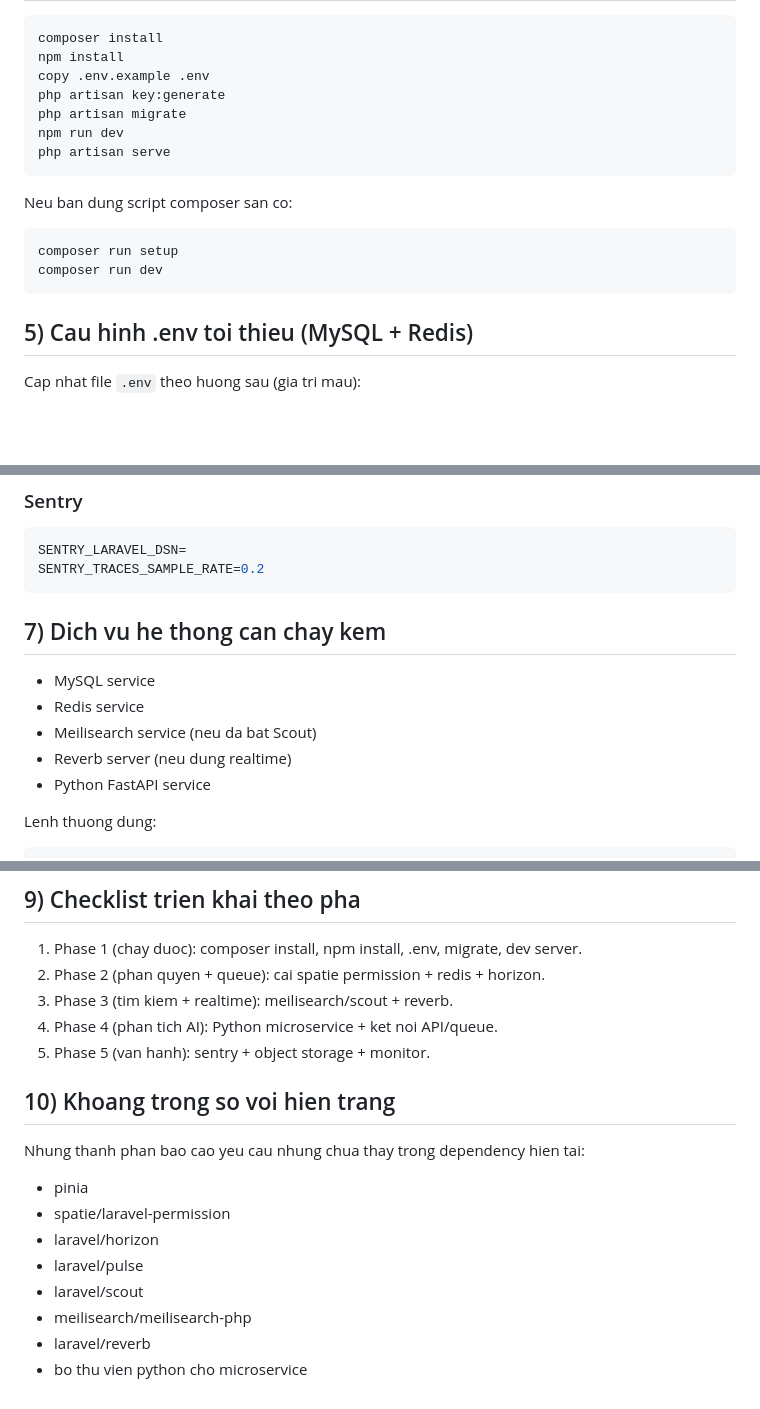
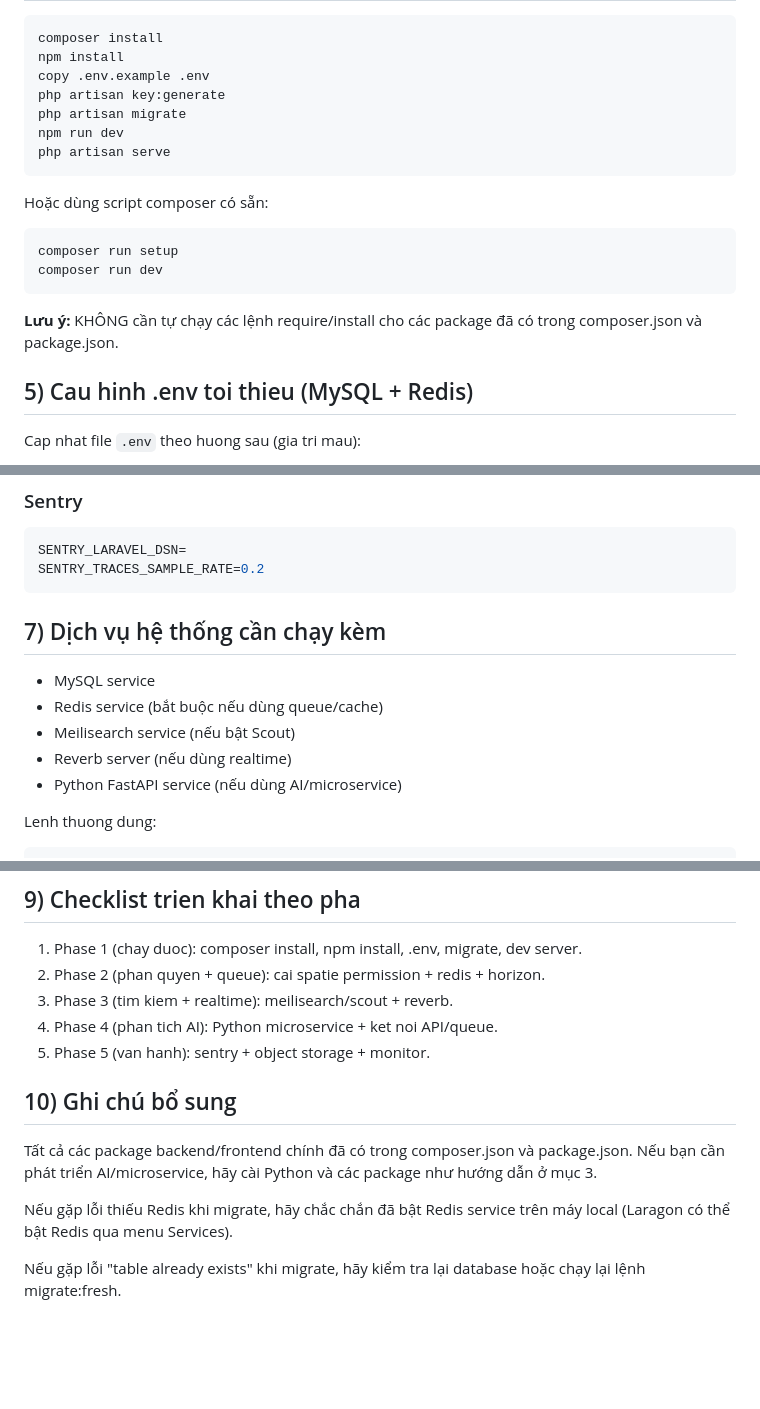
Before and after one commit to QuanhocIT/Aventura, a Markdown page: DANH_SACH_CAI_DAT_THU_VIEN.md, 3 parts joined by grey strips. Drawn GitHub-style; blank space fills up the shorter version.

````diff
--- a/DANH_SACH_CAI_DAT_THU_VIEN.md
+++ b/DANH_SACH_CAI_DAT_THU_VIEN.md
@@ -76,12 +78,14 @@ npm run dev
 php artisan serve
 ```
 
-Neu ban dung script composer san co:
+Hoặc dùng script composer có sẵn:
 
 ```bash
 composer run setup
 composer run dev
 ```
+
+**Lưu ý:** KHÔNG cần tự chạy các lệnh require/install cho các package đã có trong composer.json và package.json.
 
 ## 5) Cau hinh .env toi thieu (MySQL + Redis)
 
@@ -150,13 +154,14 @@ SENTRY_LARAVEL_DSN=
 SENTRY_TRACES_SAMPLE_RATE=0.2
 ```
 
-## 7) Dich vu he thong can chay kem
+
+## 7) Dịch vụ hệ thống cần chạy kèm
 
 - MySQL service
-- Redis service
-- Meilisearch service (neu da bat Scout)
-- Reverb server (neu dung realtime)
-- Python FastAPI service
+- Redis service (bắt buộc nếu dùng queue/cache)
+- Meilisearch service (nếu bật Scout)
+- Reverb server (nếu dùng realtime)
+- Python FastAPI service (nếu dùng AI/microservice)
 
 Lenh thuong dung:
 
@@ -189,15 +194,11 @@ npm run lint:check
 4. Phase 4 (phan tich AI): Python microservice + ket noi API/queue.
 5. Phase 5 (van hanh): sentry + object storage + monitor.
 
-## 10) Khoang trong so voi hien trang
 
-Nhung thanh phan bao cao yeu cau nhung chua thay trong dependency hien tai:
+## 10) Ghi chú bổ sung
 
-- pinia
-- spatie/laravel-permission
-- laravel/horizon
-- laravel/pulse
-- laravel/scout
-- meilisearch/meilisearch-php
-- laravel/reverb
-- bo thu vien python cho microservice
+Tất cả các package backend/frontend chính đã có trong composer.json và package.json. Nếu bạn cần phát triển AI/microservice, hãy cài Python và các package như hướng dẫn ở mục 3.
+
+Nếu gặp lỗi thiếu Redis khi migrate, hãy chắc chắn đã bật Redis service trên máy local (Laragon có thể bật Redis qua menu Services).
+
+Nếu gặp lỗi "table already exists" khi migrate, hãy kiểm tra lại database hoặc chạy lại lệnh migrate:fresh.
````
Also changed, not shown: other parts of DANH_SACH_CAI_DAT_THU_VIEN.md (+33 -31 lines).
